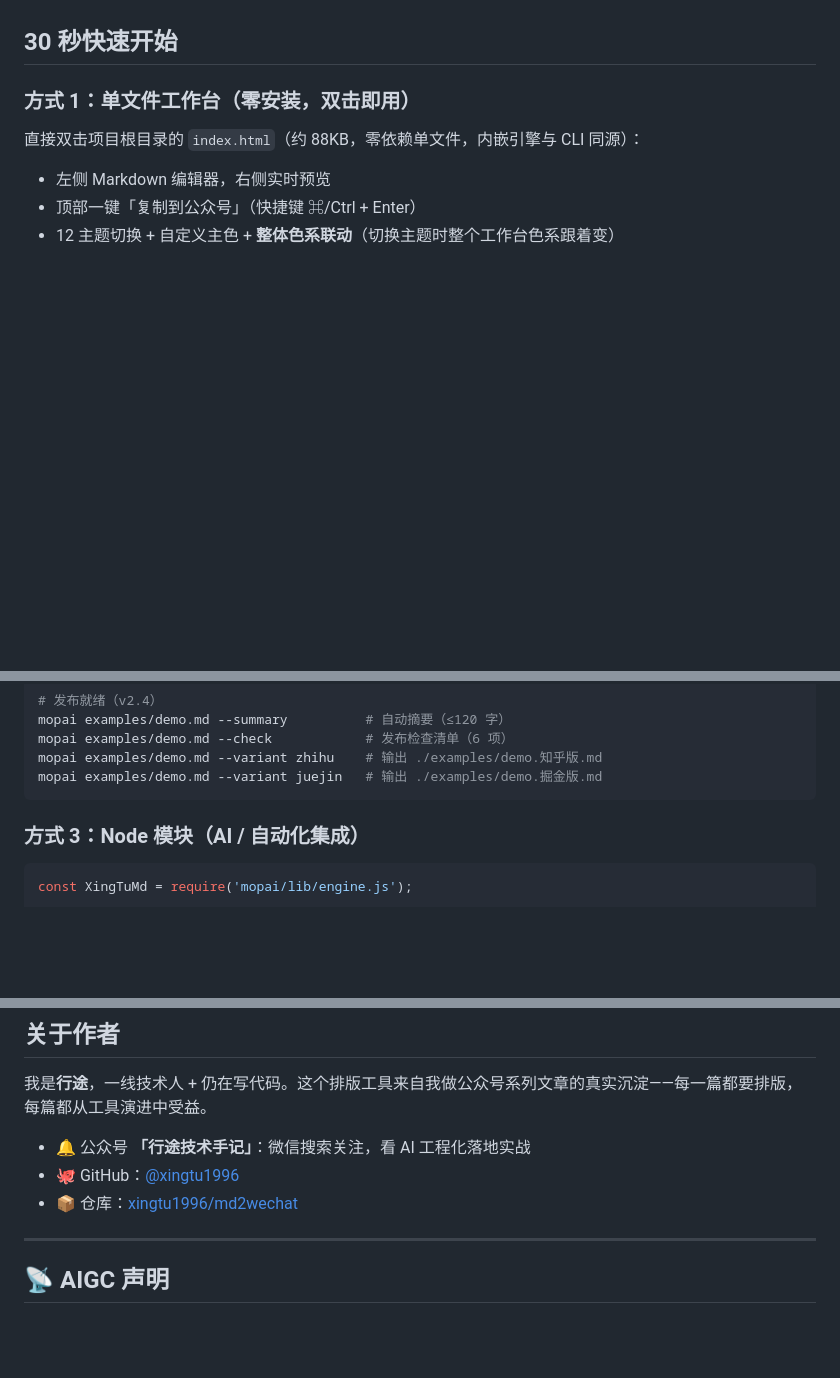
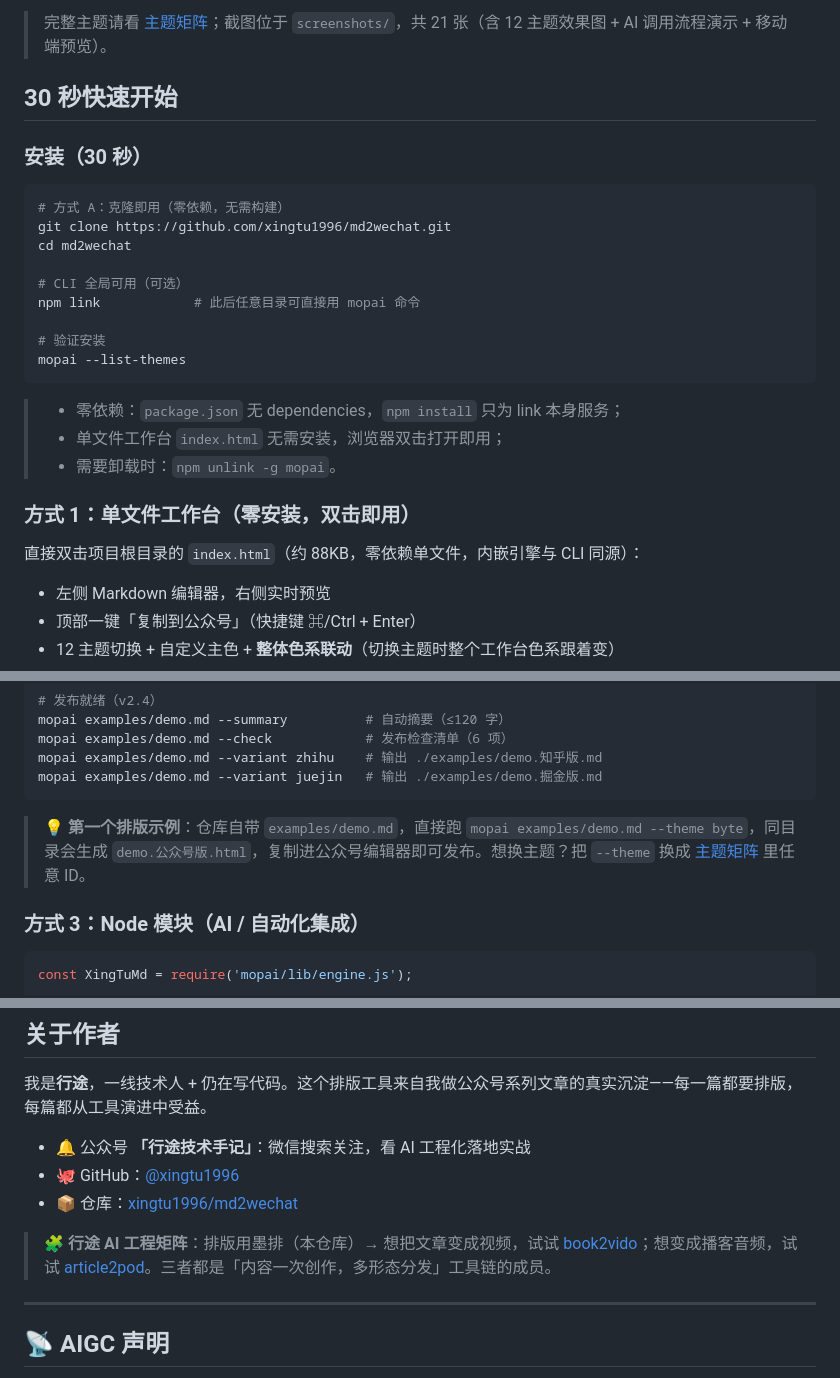
Before and after one commit to xingtu1996/md2wechat, a Markdown page: README.md, 3 parts joined by grey strips. Drawn GitHub-style; blank space fills up the shorter version.

Commit message:
docs: README 优化——效果展示+安装说明+第一个排版示例+兄弟仓库互引

````diff
--- a/README.md
+++ b/README.md
@@ -25,4 +47,25 @@
+> 完整主题请看 [主题矩阵](#主题矩阵12-主题)；截图位于 `screenshots/`，共 21 张（含 12 主题效果图 + AI 调用流程演示 + 移动端预览）。
+
 ## 30 秒快速开始
+
+
+### 安装（30 秒）
+
+```bash
+# 方式 A：克隆即用（零依赖，无需构建）
+git clone https://github.com/xingtu1996/md2wechat.git
+cd md2wechat
+
+# CLI 全局可用（可选）
+npm link            # 此后任意目录可直接用 mopai 命令
+
+# 验证安装
+mopai --list-themes
+```
+
+> - 零依赖：`package.json` 无 dependencies，`npm install` 只为 link 本身服务；
+> - 单文件工作台 `index.html` 无需安装，浏览器双击打开即用；
+> - 需要卸载时：`npm unlink -g mopai`。
 
 ### 方式 1：单文件工作台（零安装，双击即用）
 
@@ -63,6 +106,9 @@ mopai examples/demo.md --check            # 发布检查清单（6 项）
 mopai examples/demo.md --variant zhihu    # 输出 ./examples/demo.知乎版.md
 mopai examples/demo.md --variant juejin   # 输出 ./examples/demo.掘金版.md
 ```
+
+
+> 💡 **第一个排版示例**：仓库自带 `examples/demo.md`，直接跑 `mopai examples/demo.md --theme byte`，同目录会生成 `demo.公众号版.html`，复制进公众号编辑器即可发布。想换主题？把 `--theme` 换成 [主题矩阵](#主题矩阵12-主题) 里任意 ID。
 
 ### 方式 3：Node 模块（AI / 自动化集成）
 
@@ -411,6 +457,9 @@ node tools/build-app.js        # 重新构建单文件工作台 index.html
 - 🐙 GitHub：[@xingtu1996](https://github.com/xingtu1996)
 - 📦 仓库：[xingtu1996/md2wechat](https://github.com/xingtu1996/md2wechat)
 
+> 🧩 **行途 AI 工程矩阵**：排版用墨排（本仓库）→ 想把文章变成视频，试试 [book2vido](https://github.com/xingtu1996/book2vido)；想变成播客音频，试试 [article2pod](https://github.com/xingtu1996/article2pod)。三者都是「内容一次创作，多形态分发」工具链的成员。
+
+
 ---
 
 ## 📡 AIGC 声明
````
Also changed, not shown: other parts of README.md (+22 -0 lines).
